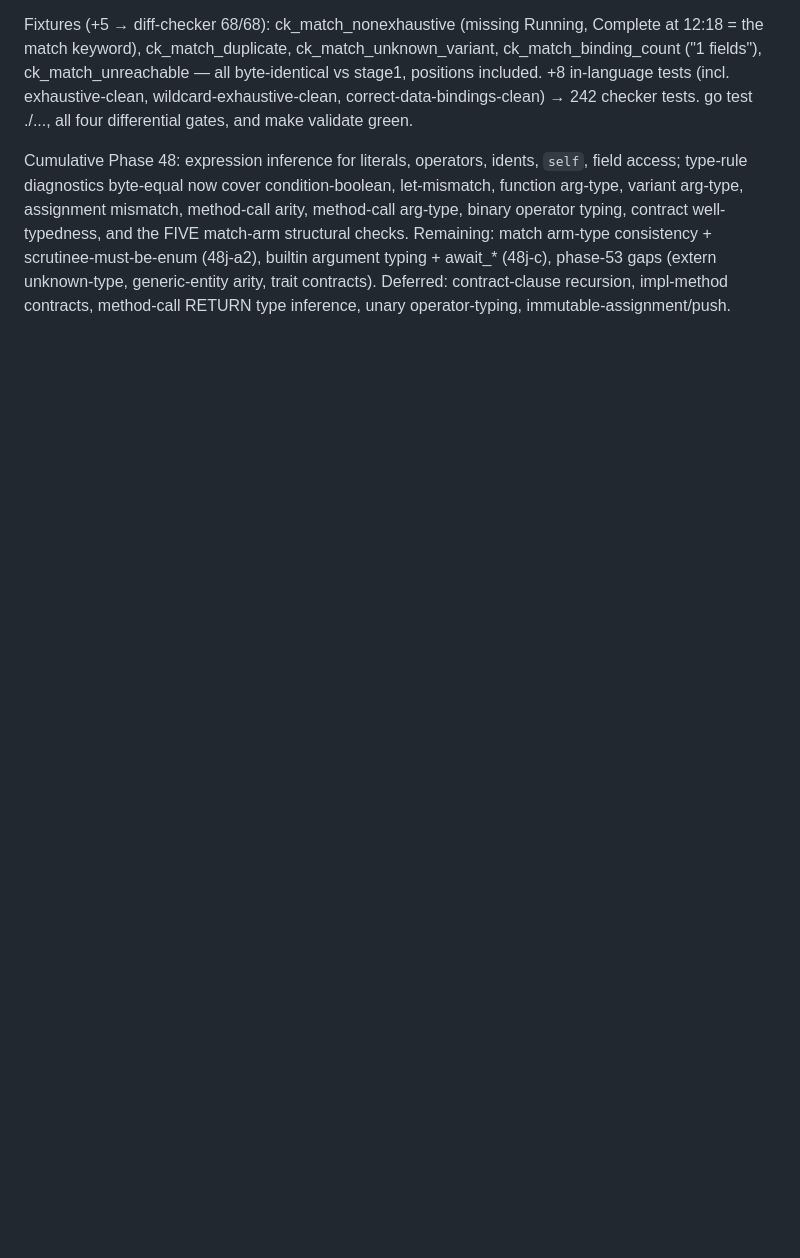
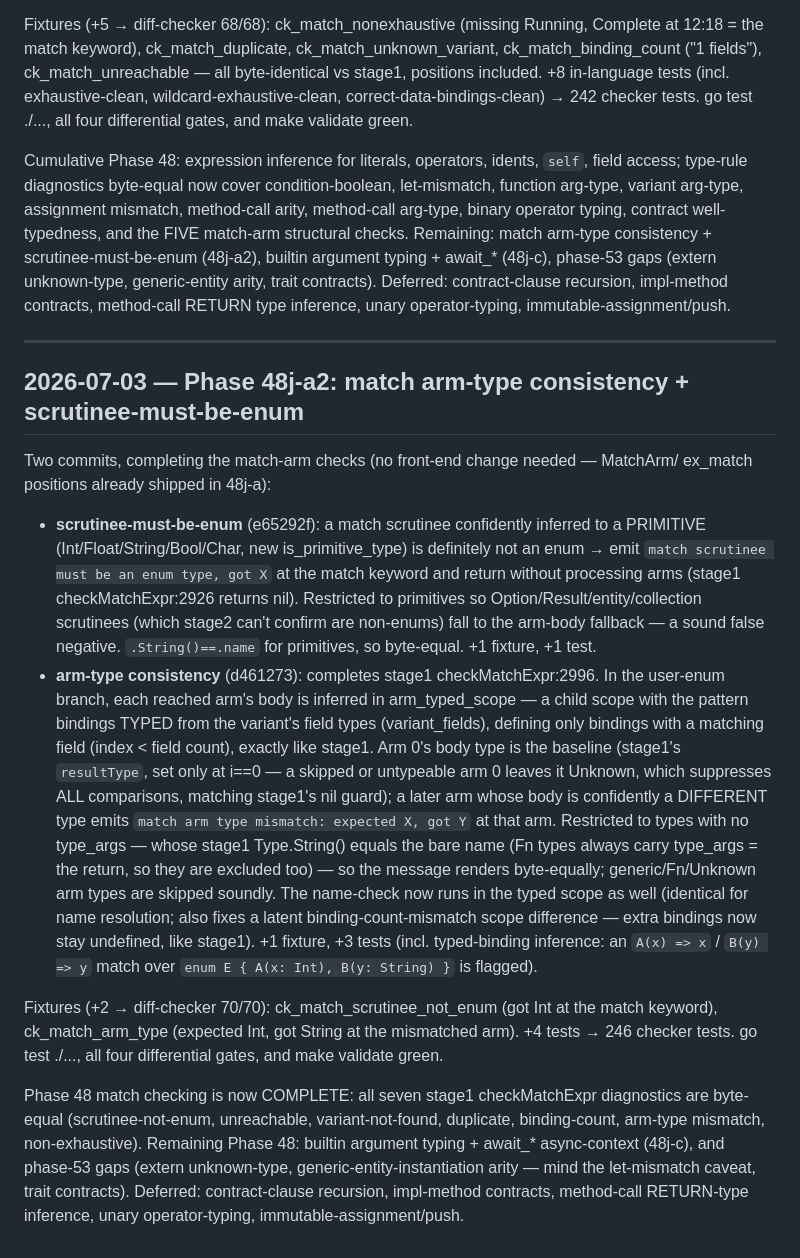
Before and after one commit to lhaig/intent, a Markdown page: prds/progress.md, the part around the change. Rendered like a GitHub page; blank space fills up the shorter version.

Commit message:
docs(selfhost): checkpoint phase 48j-a2 (match checking complete)

```diff
--- a/prds/progress.md
+++ b/prds/progress.md
@@ -1731,3 +1731,43 @@ Remaining: match arm-type consistency + scrutinee-must-be-enum (48j-a2), builtin
 typing + await_* (48j-c), phase-53 gaps (extern unknown-type, generic-entity arity, trait
 contracts). Deferred: contract-clause recursion, impl-method contracts, method-call RETURN
 type inference, unary operator-typing, immutable-assignment/push.
+
+---
+
+## 2026-07-03 — Phase 48j-a2: match arm-type consistency + scrutinee-must-be-enum
+
+Two commits, completing the match-arm checks (no front-end change needed — MatchArm/
+ex_match positions already shipped in 48j-a):
+- **scrutinee-must-be-enum** (e65292f): a match scrutinee confidently inferred to a
+  PRIMITIVE (Int/Float/String/Bool/Char, new is_primitive_type) is definitely not an enum →
+  emit `match scrutinee must be an enum type, got X` at the match keyword and return without
+  processing arms (stage1 checkMatchExpr:2926 returns nil). Restricted to primitives so
+  Option/Result/entity/collection scrutinees (which stage2 can't confirm are non-enums) fall
+  to the arm-body fallback — a sound false negative. `.String()==.name` for primitives, so
+  byte-equal. +1 fixture, +1 test.
+- **arm-type consistency** (d461273): completes stage1 checkMatchExpr:2996. In the user-enum
+  branch, each reached arm's body is inferred in arm_typed_scope — a child scope with the
+  pattern bindings TYPED from the variant's field types (variant_fields), defining only
+  bindings with a matching field (index < field count), exactly like stage1. Arm 0's body
+  type is the baseline (stage1's `resultType`, set only at i==0 — a skipped or untypeable
+  arm 0 leaves it Unknown, which suppresses ALL comparisons, matching stage1's nil guard); a
+  later arm whose body is confidently a DIFFERENT type emits `match arm type mismatch:
+  expected X, got Y` at that arm. Restricted to types with no type_args — whose stage1
+  Type.String() equals the bare name (Fn types always carry type_args = the return, so they
+  are excluded too) — so the message renders byte-equally; generic/Fn/Unknown arm types are
+  skipped soundly. The name-check now runs in the typed scope as well (identical for name
+  resolution; also fixes a latent binding-count-mismatch scope difference — extra bindings
+  now stay undefined, like stage1). +1 fixture, +3 tests (incl. typed-binding inference: an
+  `A(x) => x` / `B(y) => y` match over `enum E { A(x: Int), B(y: String) }` is flagged).
+
+Fixtures (+2 → diff-checker 70/70): ck_match_scrutinee_not_enum (got Int at the match
+keyword), ck_match_arm_type (expected Int, got String at the mismatched arm). +4 tests →
+246 checker tests. go test ./..., all four differential gates, and make validate green.
+
+Phase 48 match checking is now COMPLETE: all seven stage1 checkMatchExpr diagnostics are
+byte-equal (scrutinee-not-enum, unreachable, variant-not-found, duplicate, binding-count,
+arm-type mismatch, non-exhaustive). Remaining Phase 48: builtin argument typing + await_*
+async-context (48j-c), and phase-53 gaps (extern unknown-type, generic-entity-instantiation
+arity — mind the let-mismatch caveat, trait contracts). Deferred: contract-clause recursion,
+impl-method contracts, method-call RETURN-type inference, unary operator-typing,
+immutable-assignment/push.
```
Also changed, not shown: prds/NEXT-STEPS.md (+32 -37 lines), prds/TASKS.md (+1 -1 lines).
